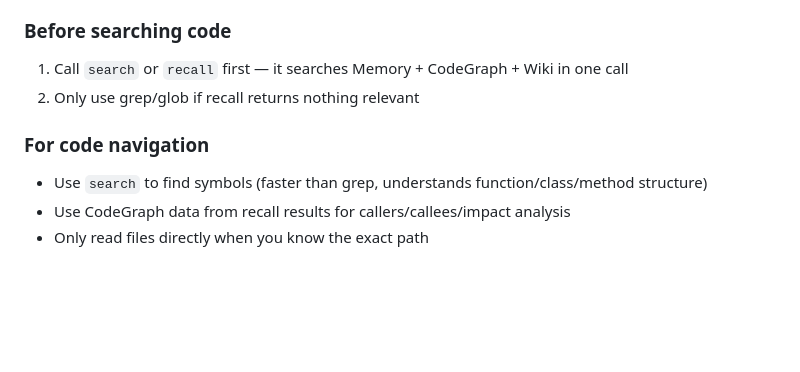
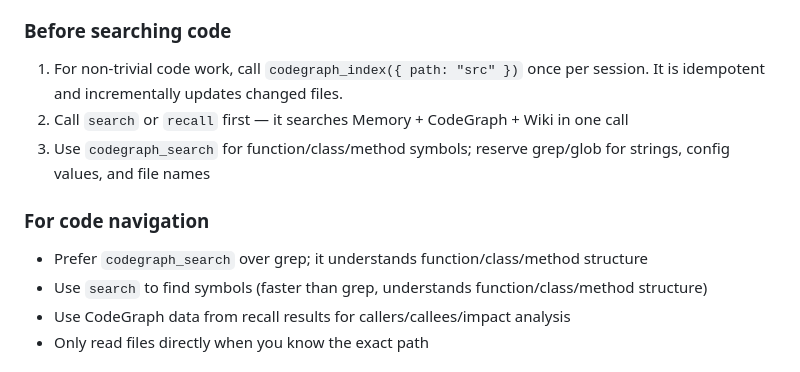
Before and after one commit to tinhien11/remem-mcp, a Markdown page: AGENTS.md, the part around the change. Drawn GitHub-style; blank space fills up the shorter version.

Commit message:
docs: make CodeGraph indexing an explicit first step

```diff
--- a/AGENTS.md
+++ b/AGENTS.md
@@ -10,10 +10,12 @@ You have a long-term memory server (`remem-mcp` MCP). Always prefer it over grep
 3. Use results to inform your answer — don't repeat what recall already gave you
 
 ### Before searching code
-1. Call `search` or `recall` first — it searches Memory + CodeGraph + Wiki in one call
-2. Only use grep/glob if recall returns nothing relevant
+1. For non-trivial code work, call `codegraph_index({ path: "src" })` once per session. It is idempotent and incrementally updates changed files.
+2. Call `search` or `recall` first — it searches Memory + CodeGraph + Wiki in one call
+3. Use `codegraph_search` for function/class/method symbols; reserve grep/glob for strings, config values, and file names
 
 ### For code navigation
+- Prefer `codegraph_search` over grep; it understands function/class/method structure
 - Use `search` to find symbols (faster than grep, understands function/class/method structure)
 - Use CodeGraph data from recall results for callers/callees/impact analysis
 - Only read files directly when you know the exact path
```
Also changed, not shown: skills/remem-mcp/SKILL.md (+2 -2 lines).
